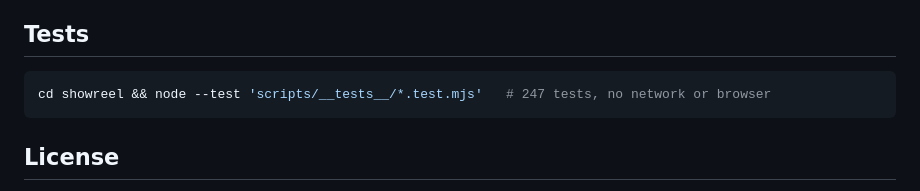
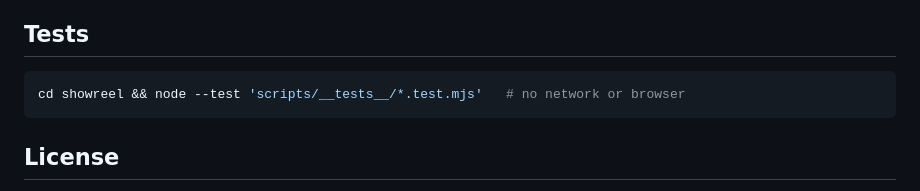
Before and after one commit to HeyRenan/showreel, a Markdown page: README.md, the part around one of its changes. Rendered like a GitHub page.

````diff
--- a/README.md
+++ b/README.md
@@ -136,7 +135,7 @@ node 18+. Optional: `ffmpeg` (best GIF quality), `vhs` (terminal recordings). No
 ## Tests
 
 ```bash
-cd showreel && node --test 'scripts/__tests__/*.test.mjs'   # 247 tests, no network or browser
+cd showreel && node --test 'scripts/__tests__/*.test.mjs'   # no network or browser
 ```
 
 ## License
````
Also changed, not shown: other parts of README.md (+0 -1 lines), PROMPT.md (+1 -1 lines), README.pt-BR.md (+1 -2 lines).
